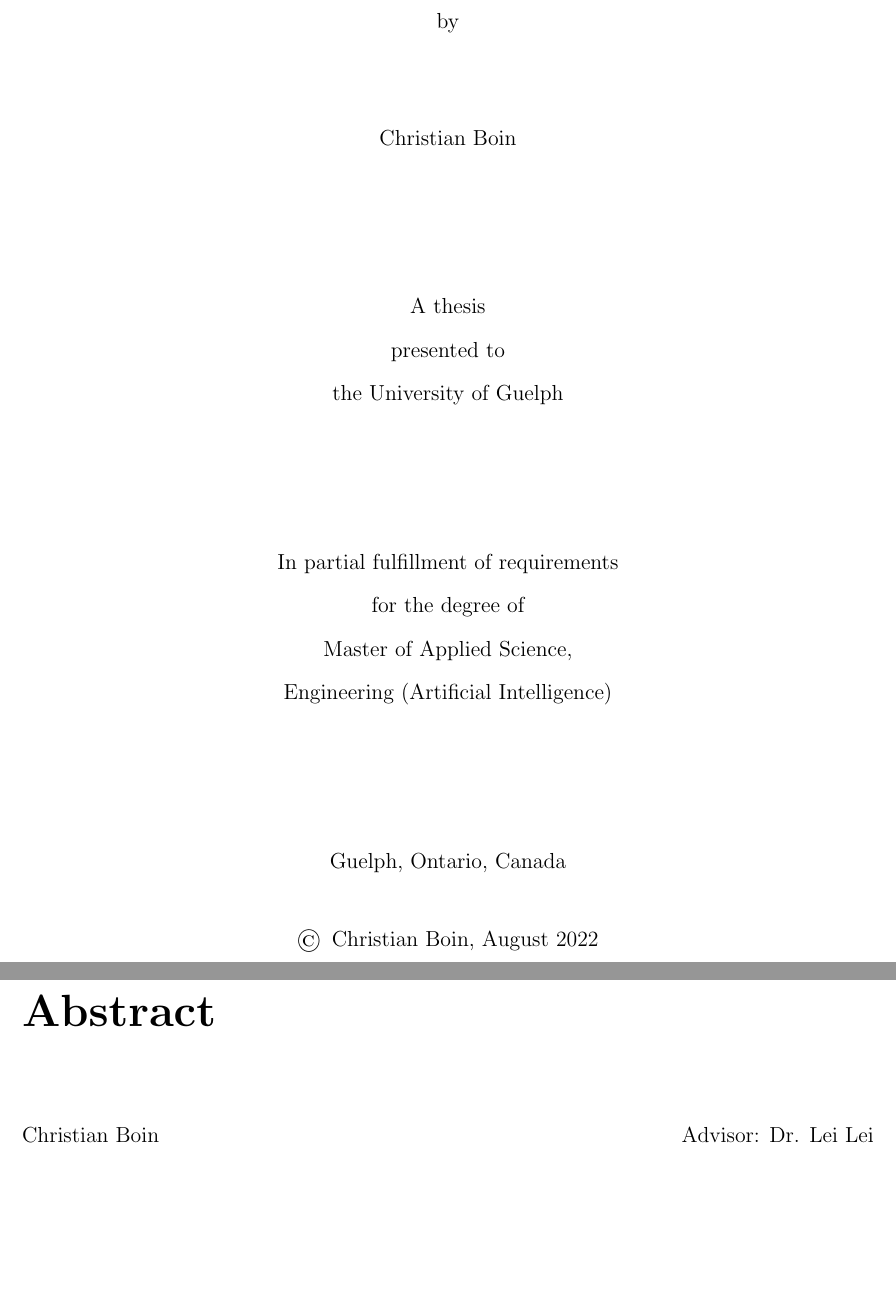
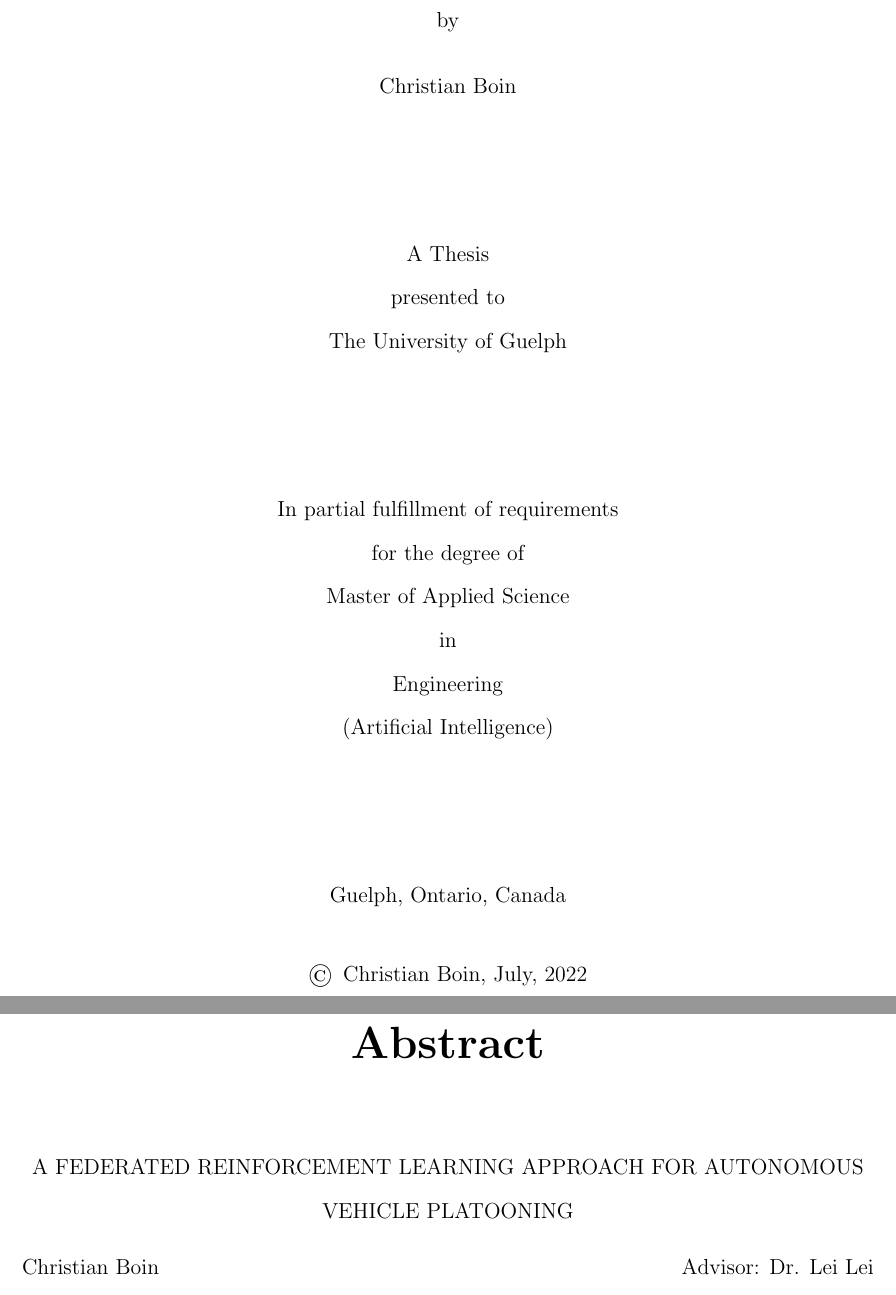
Before and after one commit to cboin1996/masc-thesis, a LaTeX thesis (main.tex, which reads mystyle.sty): two parts of pages 1 and 2 of 63 before the commit and two parts of pages 1 and 2 of 64 after it, joined at a grey line, cut so that both start at the same text, the shorter picture padded with empty space. Compiled offline with pdfLaTeX.

Commit message:
chore: update formatting to align with UofG policies

```diff
--- a/main.tex
+++ b/main.tex
@@ -14,26 +34,34 @@
 	{\textbf{\LARGE A Federated Reinforcement Learning Approach for Autonomous Vehicle Platooning}\par}
 	\vspace{1.5 cm}
 	{by}\par
-	\vspace{1 cm}
 	{Christian Boin}\par
 	\vspace{2cm}
-	{A thesis\\
+	{A Thesis\\
 	presented to\\
-	the University of Guelph}\par
+	The University of Guelph}\par
 	\vspace{2cm}
 	{In partial fulfillment of requirements\\
 	for the degree of\\
-	Master of Applied Science,\\
-	Engineering (Artificial Intelligence)}\par
+	Master of Applied Science\\
+	in\\
+	Engineering\\
+	(Artificial Intelligence)}\par
 	\vspace{2cm}
 	{\normalsize Guelph, Ontario, Canada}\par
 	\vspace{0.25cm}
-	{\copyright\hspace{6pt}Christian Boin, August 2022}\par
+	{\copyright\hspace{6pt}Christian Boin, July, 2022}\par
 \end{titlepage}
+
 \pagenumbering{roman}
-\chapter*{Abstract}
+\addtocounter{page}{1} % UofG requires numbering to start at titlepage, so start count at 2 for the abstract
+
+\chapter*{\centering Abstract}
+\addcontentsline{toc}{chapter}{Abstract}
+\thispagestyle{empty} % gobble first page number of abstract
+\pagestyle{empty} % gobble rest of abstract page numbers
+\begin{center} A FEDERATED REINFORCEMENT LEARNING APPROACH FOR AUTONOMOUS VEHICLE PLATOONING \end{center}
+
 \noindent Christian Boin \hfill Advisor: Dr. Lei Lei
-
 
 \noindent University of Guelph, 2022  \hfill Co-advisor: Dr. Simon Yang
 \vspace{12pt}
--- a/mystyle.sty
+++ b/mystyle.sty
@@ -17,7 +17,8 @@
 \geometry{letterpaper}                   		% ... or a4paper or a5paper or ...
 %\geometry{landscape}                		% Activate for rotated page geometry
 \usepackage[normalem]{ulem}				% TeX will automatically convert eps --> pdf in pdflatex
-% \usepackage{fancyhdr} % for setting complex headers
+\usepackage{fancyhdr} % for setting complex headers
+
 \usepackage{titlesec}
 % \setcounter{secnumdepth}{4} % uncomment for increased depth in subsecs
 % \setcounter{tocdepth}{4}
```
Also changed, not shown: tex/1_Introduction.tex (+2 -0 lines), main.tex (45 more changed lines).
